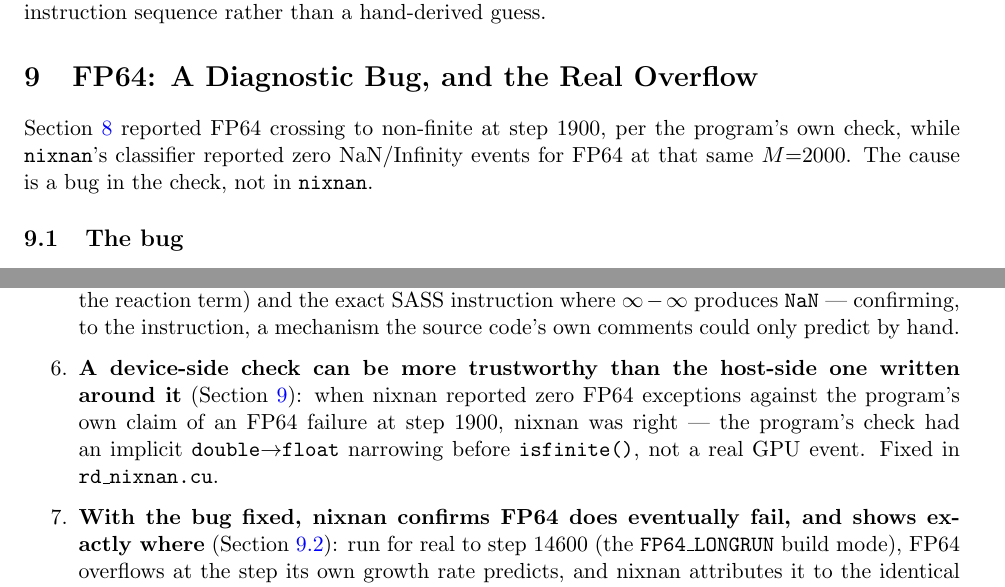
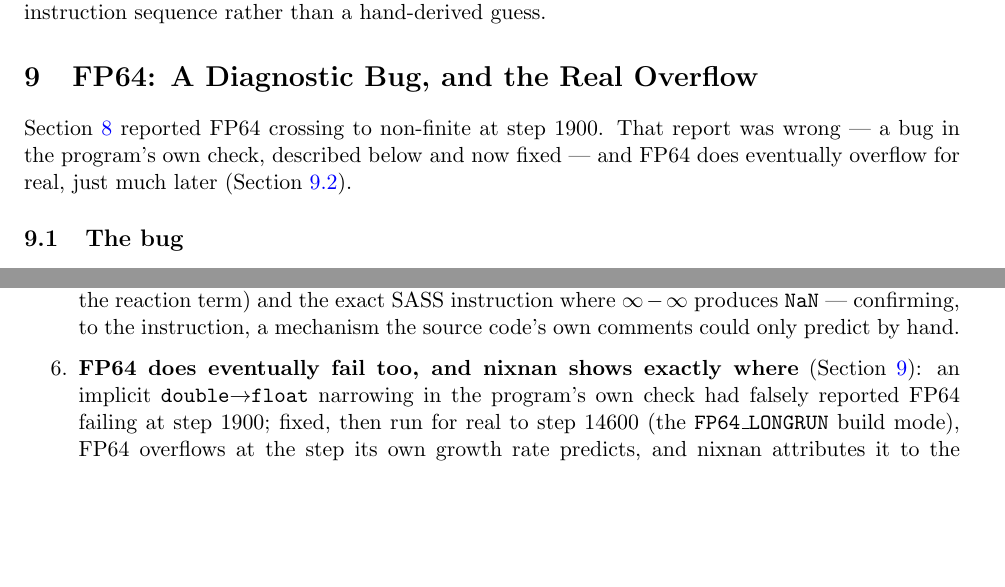
Before and after one commit to parfloat/SC26-Tutorial, a LaTeX paper (rd_nixnan/Expts-9-23/latex/report.tex): two parts of pages 8 and 10 of 10, joined at a grey line, cut so that both start at the same text, the shorter picture padded with empty space. Compiled offline with pdfLaTeX.

Commit message:
Drop needless doubt-about-nixnan's-FP64-support framing from report/slides
The FP64 section and conclusion previously framed the fix as nixnan being
"right" against the program's "wrong" claim, and as a device-side check
"outranking" a host-side one -- implying there had been a real question
about nixnan's FP64 support. There wasn't: it was always just a narrowing
bug in the program's own check. Restated plainly in both report.tex and
slides.tex: the bug, the fix, then FP64 overflowing for real at step
14600 with nixnan correctly classifying it, with no framing in between
about whether nixnan could be trusted.

```diff
--- a/rd_nixnan/Expts-9-23/latex/report.tex
+++ b/rd_nixnan/Expts-9-23/latex/report.tex
@@ -371,9 +371,9 @@ concrete, tool-verified instruction sequence rather than a hand-derived guess.
 \section{FP64: A Diagnostic Bug, and the Real Overflow}
 \label{sec:fp64-resolved}
 
-Section~\ref{sec:extended} reported FP64 crossing to non-finite at step 1900, per the
-program's own check, while \texttt{nixnan}'s classifier reported zero NaN/Infinity events
-for FP64 at that same $M{=}2000$. The cause is a bug in the check, not in \texttt{nixnan}.
+Section~\ref{sec:extended} reported FP64 crossing to non-finite at step 1900. That report
+was wrong --- a bug in the program's own check, described below and now fixed --- and
+FP64 does eventually overflow for real, just much later (Section~\ref{sec:fp64-real}).
 
 \subsection{The bug}
 
@@ -501,16 +501,13 @@ exception sites, repeats, or exponent range):
   the exact CUDA statement (the Laplacian, not the reaction term) and the exact SASS
   instruction where $\infty-\infty$ produces \texttt{NaN} --- confirming, to the
   instruction, a mechanism the source code's own comments could only predict by hand.
-\item \textbf{A device-side check can be more trustworthy than the host-side one written
-  around it} (Section~\ref{sec:fp64-resolved}): when nixnan reported zero FP64 exceptions
-  against the program's own claim of an FP64 failure at step 1900, nixnan was right ---
-  the program's check had an implicit \texttt{double}$\to$\texttt{float} narrowing before
-  \texttt{isfinite()}, not a real GPU event. Fixed in \texttt{rd\_nixnan.cu}.
-\item \textbf{With the bug fixed, nixnan confirms FP64 does eventually fail, and shows
-  exactly where} (Section~\ref{sec:fp64-real}): run for real to step 14600 (the
-  \texttt{FP64\_LONGRUN} build mode), FP64 overflows at the step its own growth rate
-  predicts, and nixnan attributes it to the identical Laplacian statement and
-  $\infty-\infty\to\texttt{NaN}$ mechanism already confirmed for FP32.
+\item \textbf{FP64 does eventually fail too, and nixnan shows exactly where}
+  (Section~\ref{sec:fp64-resolved}): an implicit \texttt{double}$\to$\texttt{float}
+  narrowing in the program's own check had falsely reported FP64 failing at step 1900;
+  fixed, then run for real to step 14600 (the \texttt{FP64\_LONGRUN} build mode), FP64
+  overflows at the step its own growth rate predicts, and nixnan attributes it to the
+  identical Laplacian statement and $\infty-\infty\to\texttt{NaN}$ mechanism already
+  confirmed for FP32.
 \end{enumerate}
 As a side effect, re-verifying \texttt{SAMPLING} against the current build (Section~4)
 also caught that a previously-documented no-op regression in \texttt{nixnan.so} has
```
Also changed, not shown: rd_nixnan/Expts-9-23/slides/slides.tex (+5 -8 lines), rd_nixnan/Expts-9-23/latex/report.pdf, rd_nixnan/Expts-9-23/slides/slides.pdf.
